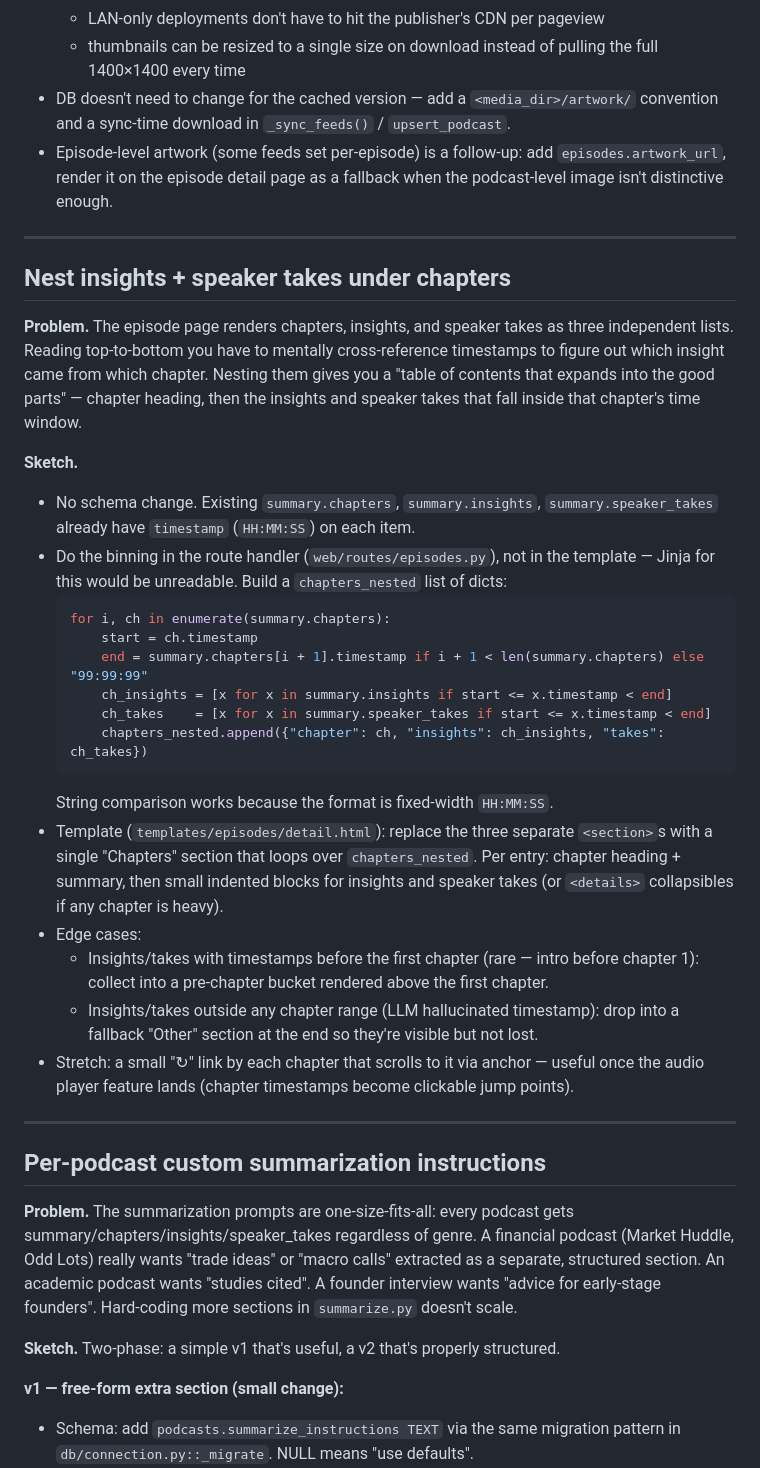
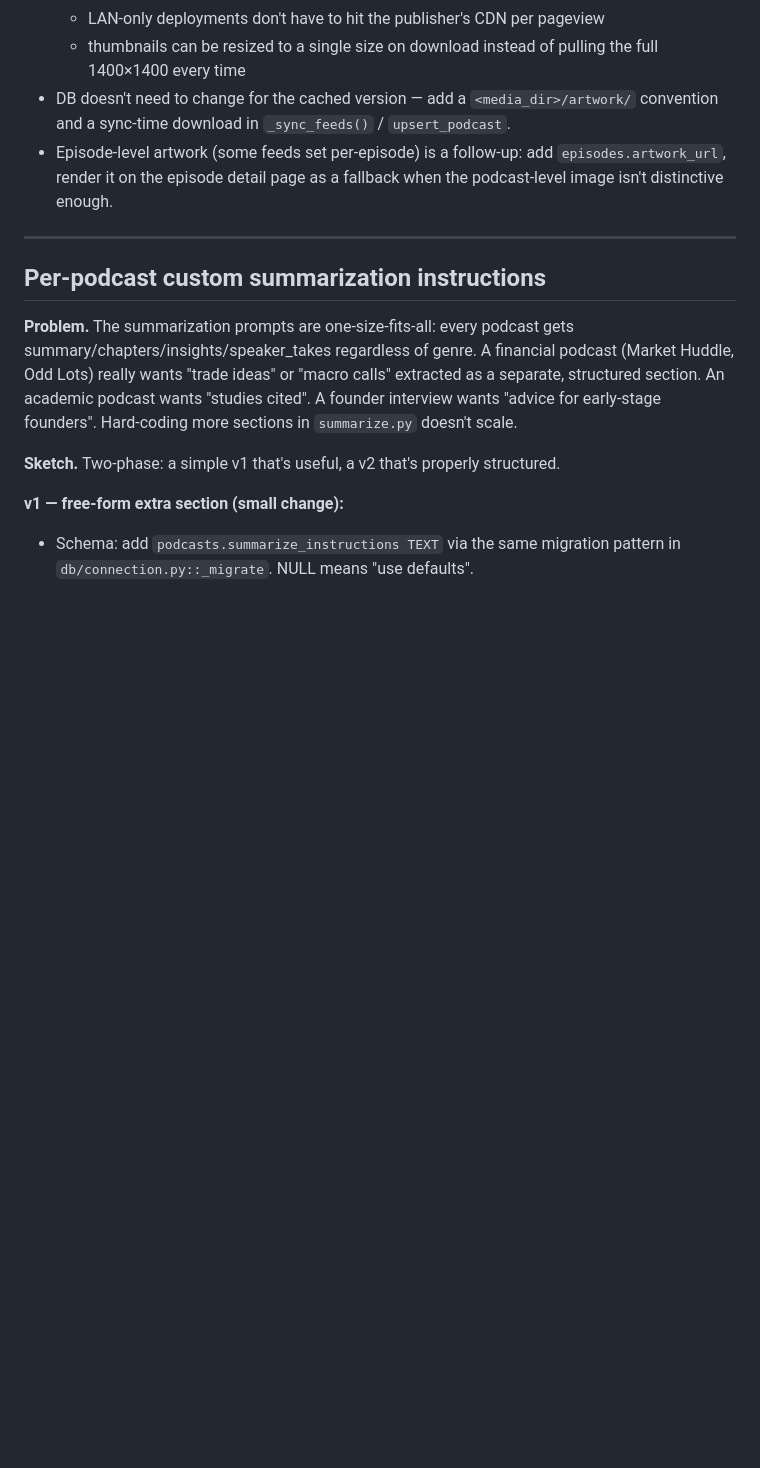
Before and after one commit to jjmalina/podracer, a Markdown page: docs/roadmap.md, the part around one of its changes. Rendered like a GitHub page; blank space fills up the shorter version.

````diff
--- a/docs/roadmap.md
+++ b/docs/roadmap.md
@@ -56,49 +56,6 @@ visually pick a show at a glance.
 - Episode-level artwork (some feeds set per-episode) is a follow-up:
   add `episodes.artwork_url`, render it on the episode detail page as a
   fallback when the podcast-level image isn't distinctive enough.
-
----
-
-## Nest insights + speaker takes under chapters
-
-**Problem.** The episode page renders chapters, insights, and speaker
-takes as three independent lists. Reading top-to-bottom you have to
-mentally cross-reference timestamps to figure out which insight came
-from which chapter. Nesting them gives you a "table of contents that
-expands into the good parts" — chapter heading, then the insights
-and speaker takes that fall inside that chapter's time window.
-
-**Sketch.**
-- No schema change. Existing `summary.chapters`, `summary.insights`,
-  `summary.speaker_takes` already have `timestamp` (`HH:MM:SS`) on each
-  item.
-- Do the binning in the route handler (`web/routes/episodes.py`), not in
-  the template — Jinja for this would be unreadable. Build a
-  `chapters_nested` list of dicts:
-  ```python
-  for i, ch in enumerate(summary.chapters):
-      start = ch.timestamp
-      end = summary.chapters[i + 1].timestamp if i + 1 < len(summary.chapters) else "99:99:99"
-      ch_insights = [x for x in summary.insights if start <= x.timestamp < end]
-      ch_takes    = [x for x in summary.speaker_takes if start <= x.timestamp < end]
-      chapters_nested.append({"chapter": ch, "insights": ch_insights, "takes": ch_takes})
-  ```
-  String comparison works because the format is fixed-width `HH:MM:SS`.
-- Template (`templates/episodes/detail.html`): replace the three
-  separate `<section>`s with a single "Chapters" section that loops
-  over `chapters_nested`. Per entry: chapter heading + summary, then
-  small indented blocks for insights and speaker takes (or
-  `<details>` collapsibles if any chapter is heavy).
-- Edge cases:
-  - Insights/takes with timestamps before the first chapter (rare —
-    intro before chapter 1): collect into a pre-chapter bucket
-    rendered above the first chapter.
-  - Insights/takes outside any chapter range (LLM hallucinated
-    timestamp): drop into a fallback "Other" section at the end so
-    they're visible but not lost.
-- Stretch: a small "↻" link by each chapter that scrolls to it via
-  anchor — useful once the audio player feature lands (chapter
-  timestamps become clickable jump points).
 
 ---
 
````
Also changed, not shown: other parts of docs/roadmap.md (+176 -0 lines), docs/plans/2026-05-23-nested-chapters.md (added, +200 -0 lines).
